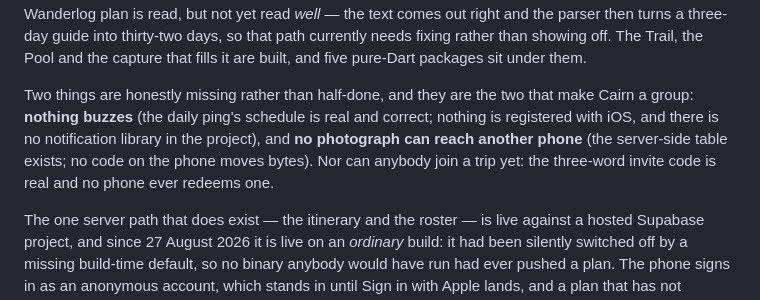
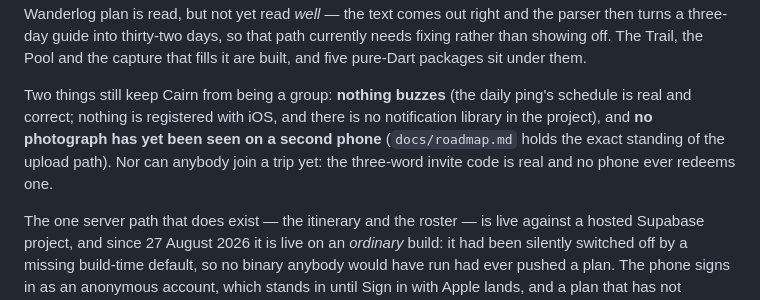
Before and after one commit to ka1oww/cairn, a Markdown page: README.md, the part around the change. Drawn GitHub-style.

Commit message:
no-mistakes(document): make roadmap own the photo-upload standing, README point to it

```diff
--- a/README.md
+++ b/README.md
@@ -32,13 +32,12 @@ thirty-two days, so that path currently needs fixing rather than showing off.
 The Trail, the Pool and the capture that fills it are built, and five pure-Dart
 packages sit under them.
 
-Two things are honestly missing rather than half-done, and they are the two
-that make Cairn a group: **nothing buzzes** (the daily ping's schedule is real
-and correct; nothing is registered with iOS, and there is no notification
-library in the project), and **no photograph can reach another phone** (the
-server-side table exists; no code on the phone moves bytes). Nor can anybody
-join a trip yet: the three-word invite code is real and no phone ever redeems
-one.
+Two things still keep Cairn from being a group: **nothing buzzes** (the daily
+ping's schedule is real and correct; nothing is registered with iOS, and there
+is no notification library in the project), and **no photograph has yet been
+seen on a second phone** (`docs/roadmap.md` holds the exact standing of the
+upload path). Nor can anybody join a trip yet: the three-word invite code is
+real and no phone ever redeems one.
 
 The one server path that does exist — the itinerary and the roster — is live
 against a hosted Supabase project, and since 27 August 2026 it is live on an
```
Also changed, not shown: docs/roadmap.md (+1 -1 lines).
